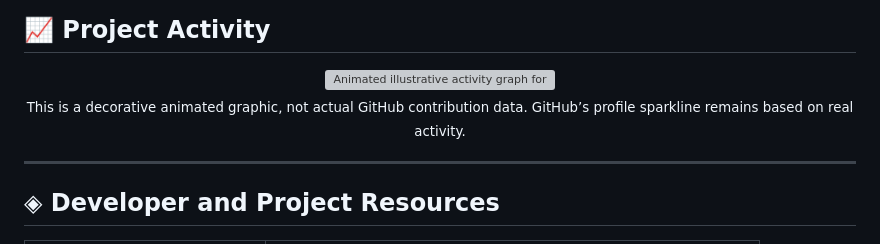
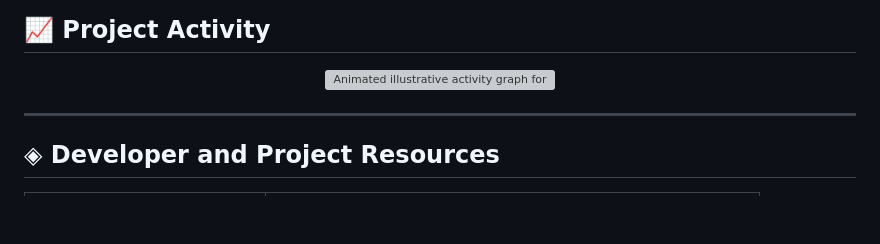
Before and after one commit to ayushpimple30/BE---Comps---B---FFM, a Markdown page: README.md, the part around the change. GitHub-like rendering; blank space fills up the shorter version; grey boxes are pictures that could not be loaded.

```diff
--- a/README.md
+++ b/README.md
@@ -485,7 +485,6 @@ See [CONTRIBUTING.md](CONTRIBUTING.md) for contribution guidance and [SECURITY.m
 
 <img src="assets/diagrams/activity-pulse.svg" alt="Animated illustrative activity graph for FFM Sentinel" width="100%" />
 
-<sub>This is a decorative animated graphic, not actual GitHub contribution data. GitHub’s profile sparkline remains based on real activity.</sub>
 
 </div>
 
```
